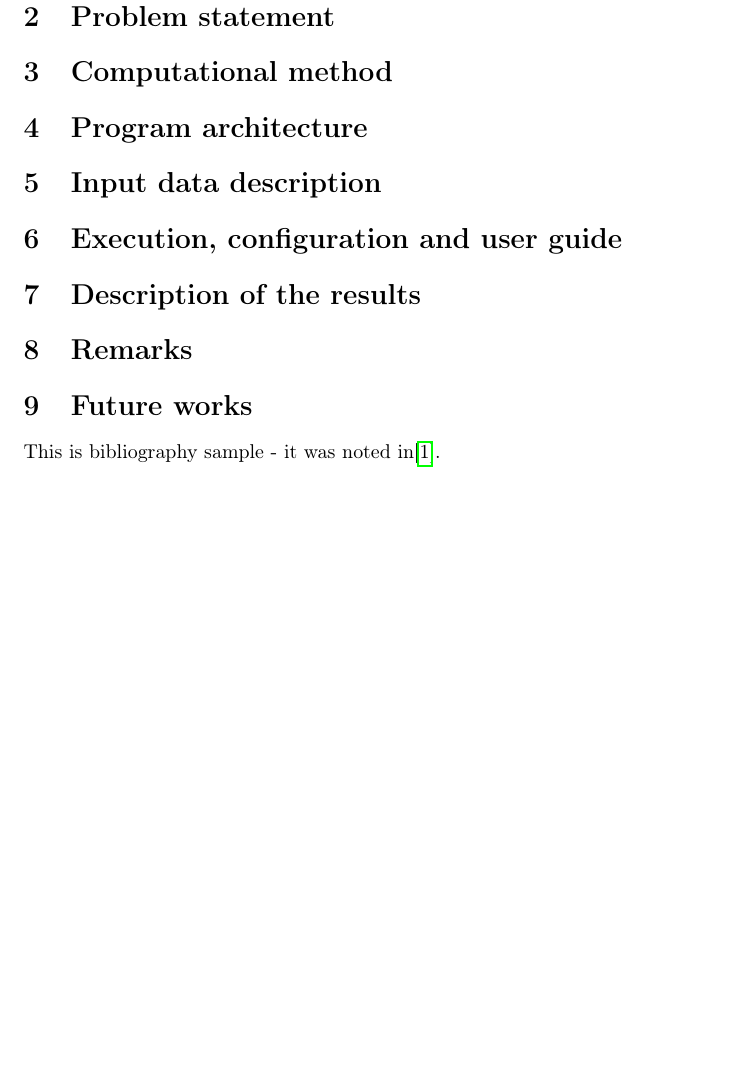
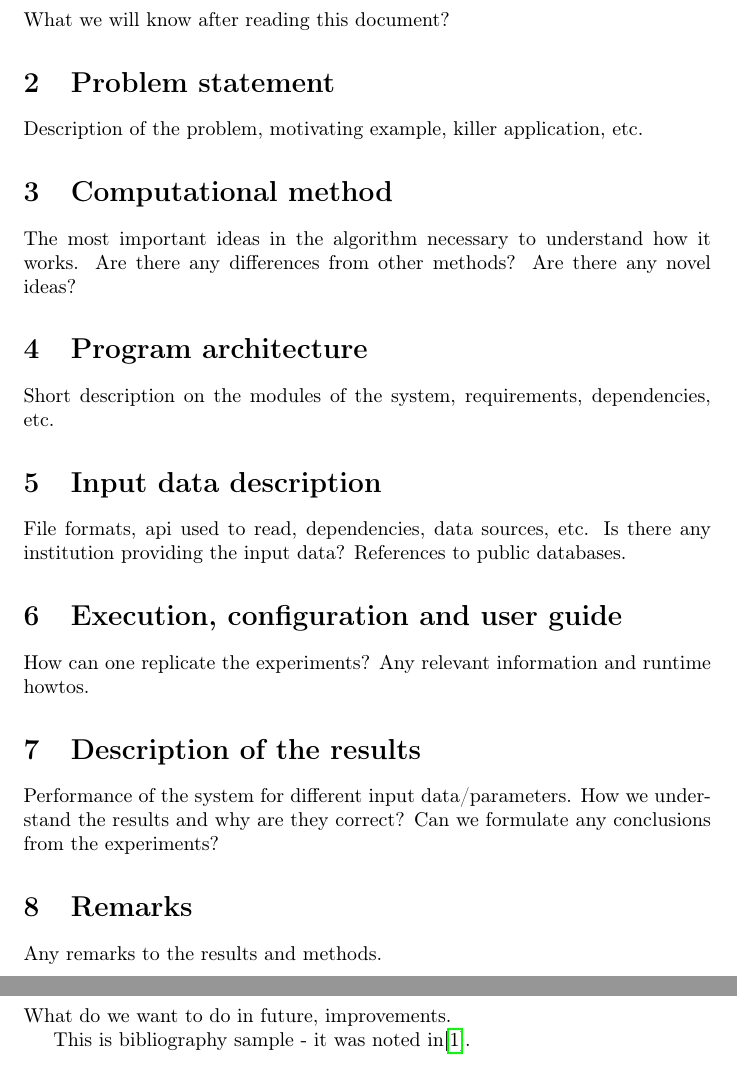
Before and after one commit to Sliwson/cuda-slam, a LaTeX document (doc/documentation.tex): part of page 3 of 4 before the commit and two parts of pages 3 and 4 of 5 after it, the two joined at a grey line, cut at the place of the change, the shorter picture padded with empty space. Compiled offline with pdfLaTeX.

Commit message:
Add placeholders

```diff
--- a/doc/documentation.tex
+++ b/doc/documentation.tex
@@ -31,14 +31,31 @@
 \newpage
 
 \section{Report goals}
+What we will know after reading this document?
 \section{Problem statement}
+Description of the problem, motivating example, killer application, etc.
 \section{Computational method}
+The most important ideas in the algorithm necessary to understand how it works.
+Are there any differences from other methods?
+Are there any novel ideas?
 \section{Program architecture}
+Short description on the modules of the system, requirements, dependencies, etc.
 \section{Input data description}
+File formats, api used to read, dependencies, data sources, etc.
+Is there any institution providing the input data?
+References to public databases.
 \section{Execution, configuration and user guide}
+How can one replicate the experiments?
+Any relevant information and runtime howtos.
 \section{Description of the results}
+Performance of the system for different input data/parameters.
+How we understand the results and why are they correct?
+Can we formulate any conclusions from the experiments?
 \section{Remarks}
+Any remarks to the results and methods.
 \section{Future works}
+What do we want to do in future, improvements.
+
 This is bibliography sample - it was noted in\cite{ms-paper1}.
 
 \newpage
```
